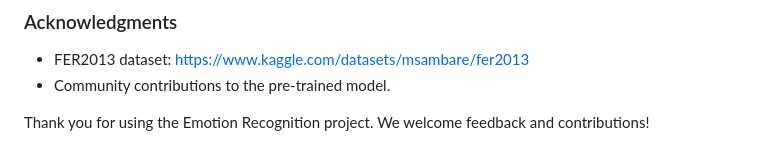
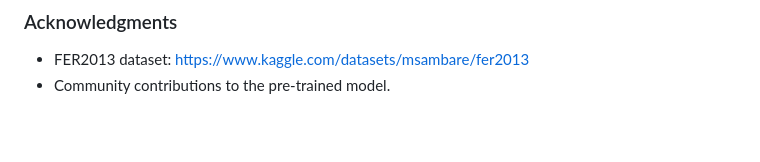
Before and after one commit to Astramat/Emotion-recognition, a Markdown page: README.md, the part around the change. Rendered like a GitHub page; blank space fills up the shorter version.

Commit message:
Edit (🔥🎨) readme

```diff
--- a/README.md
+++ b/README.md
@@ -90,5 +90,3 @@ This release introduces a Python-based emotion recognition system capable of det
 
 - FER2013 dataset: [https://www.kaggle.com/datasets/msambare/fer2013](https://www.kaggle.com/datasets/msambare/fer2013)
 - Community contributions to the pre-trained model.
-
-Thank you for using the Emotion Recognition project. We welcome feedback and contributions!
```
